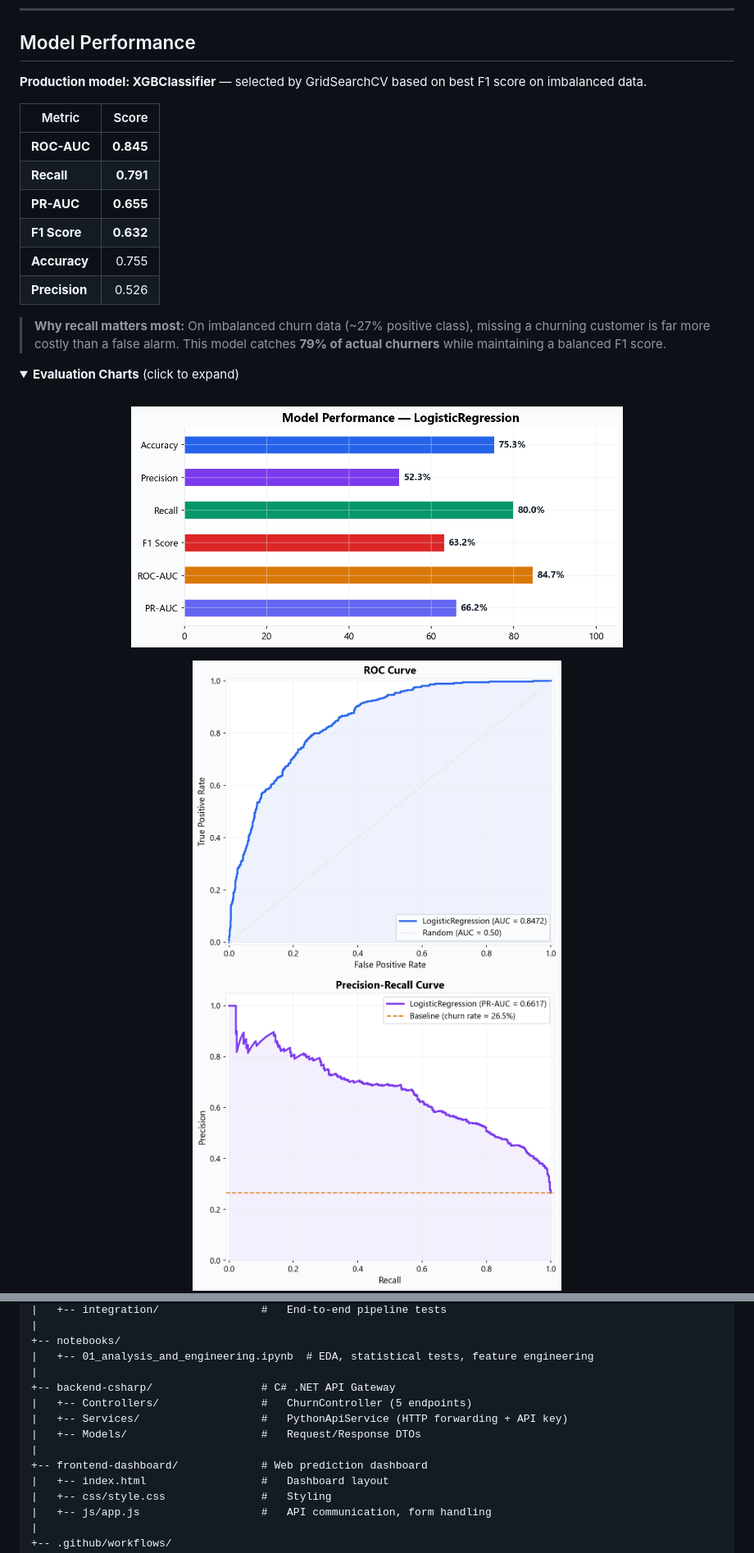
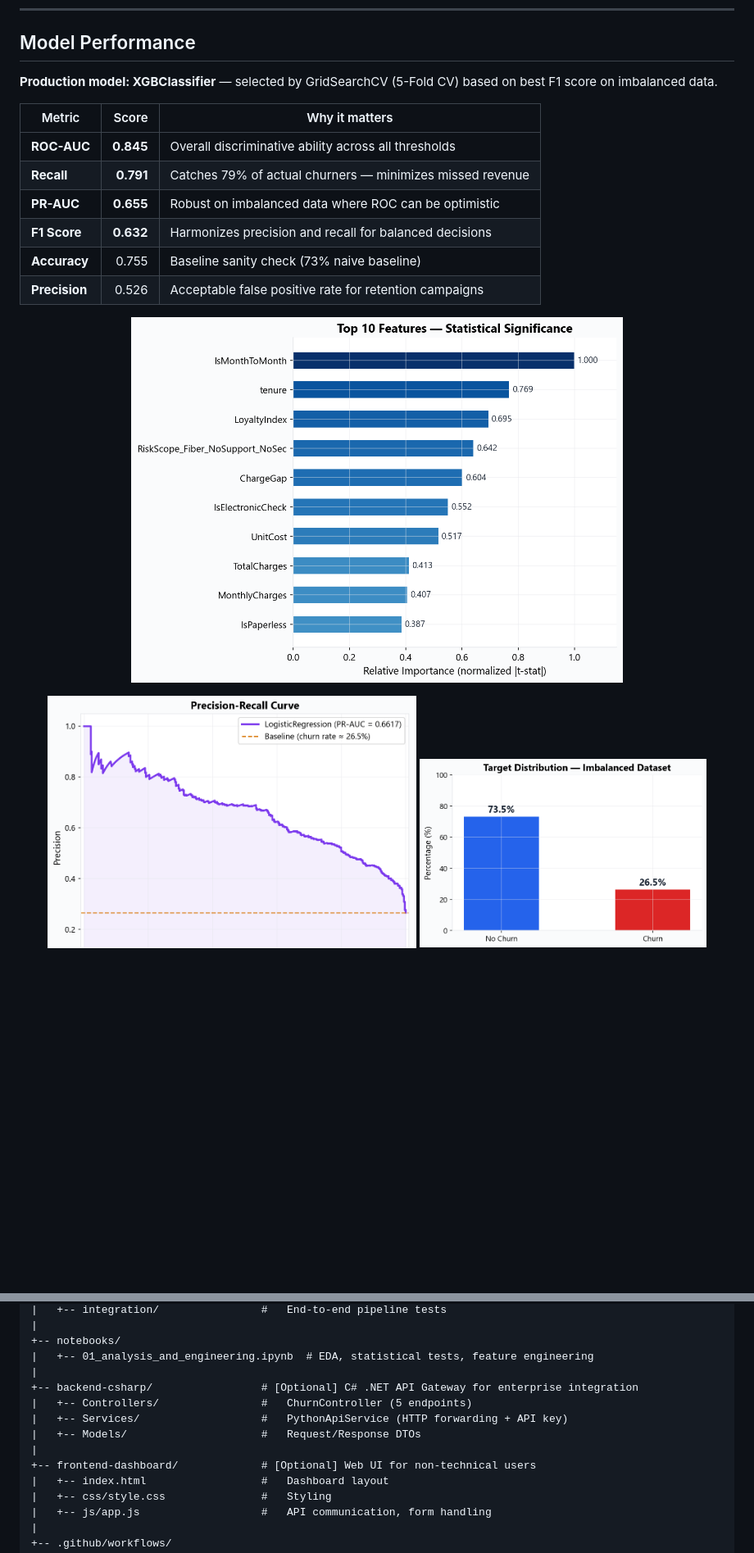
Before and after one commit to Krayirhan/churn-risk-platform, a Markdown page: README.md, 2 parts joined by grey strips. Shown at 82% size. GitHub-like rendering; folded sections open; blank space fills up the shorter version.

```diff
--- a/README.md
+++ b/README.md
@@ -256,29 +305,22 @@ curl -X POST http://localhost:8000/predict/batch \
 
 ## Model Performance
 
-**Production model: XGBClassifier** — selected by GridSearchCV based on best F1 score on imbalanced data.
+**Production model: XGBClassifier** — selected by GridSearchCV (5-Fold CV) based on best F1 score on imbalanced data.
 
-| Metric | Score |
-|--------|------:|
-| **ROC-AUC** | **0.845** |
-| **Recall** | **0.791** |
-| **PR-AUC** | **0.655** |
-| **F1 Score** | **0.632** |
-| **Accuracy** | 0.755 |
-| **Precision** | 0.526 |
-
-> **Why recall matters most:** On imbalanced churn data (~27% positive class), missing a churning customer is far more costly than a false alarm. This model catches **79% of actual churners** while maintaining a balanced F1 score.
-
-<details>
-<summary><strong>Evaluation Charts</strong> (click to expand)</summary>
-
-<br/>
+| Metric | Score | Why it matters |
+|--------|------:|----------------|
+| **ROC-AUC** | **0.845** | Overall discriminative ability across all thresholds |
+| **Recall** | **0.791** | Catches 79% of actual churners — minimizes missed revenue |
+| **PR-AUC** | **0.655** | Robust on imbalanced data where ROC can be optimistic |
+| **F1 Score** | **0.632** | Harmonizes precision and recall for balanced decisions |
+| **Accuracy** | 0.755 | Baseline sanity check (73% naive baseline) |
+| **Precision** | 0.526 | Acceptable false positive rate for retention campaigns |
 
 <p align="center">
-  <img src="docs/images/model_metrics.png" alt="Model Metrics" width="600"/>
+  <img src="docs/images/feature_importance.png" alt="Feature Importance" width="600"/>
 </p>
 
 <p align="center">
-  <img src="docs/images/roc_curve.png" alt="ROC Curve" width="450"/>
   <img src="docs/images/pr_curve.png" alt="Precision-Recall Curve" width="450"/>
+  <img src="docs/images/churn_distribution.png" alt="Class Distribution" width="350"/>
 </p>
@@ -369,12 +395,12 @@ churn-risk-platform/
 +-- notebooks/
 |   +-- 01_analysis_and_engineering.ipynb  # EDA, statistical tests, feature engineering
 |
-+-- backend-csharp/                 # C# .NET API Gateway
++-- backend-csharp/                 # [Optional] C# .NET API Gateway for enterprise integration
 |   +-- Controllers/                #   ChurnController (5 endpoints)
 |   +-- Services/                   #   PythonApiService (HTTP forwarding + API key)
 |   +-- Models/                     #   Request/Response DTOs
 |
-+-- frontend-dashboard/             # Web prediction dashboard
++-- frontend-dashboard/             # [Optional] Web UI for non-technical users
 |   +-- index.html                  #   Dashboard layout
 |   +-- css/style.css               #   Styling
 |   +-- js/app.js                   #   API communication, form handling
```
Also changed, not shown: other parts of README.md (+51 -18 lines).
